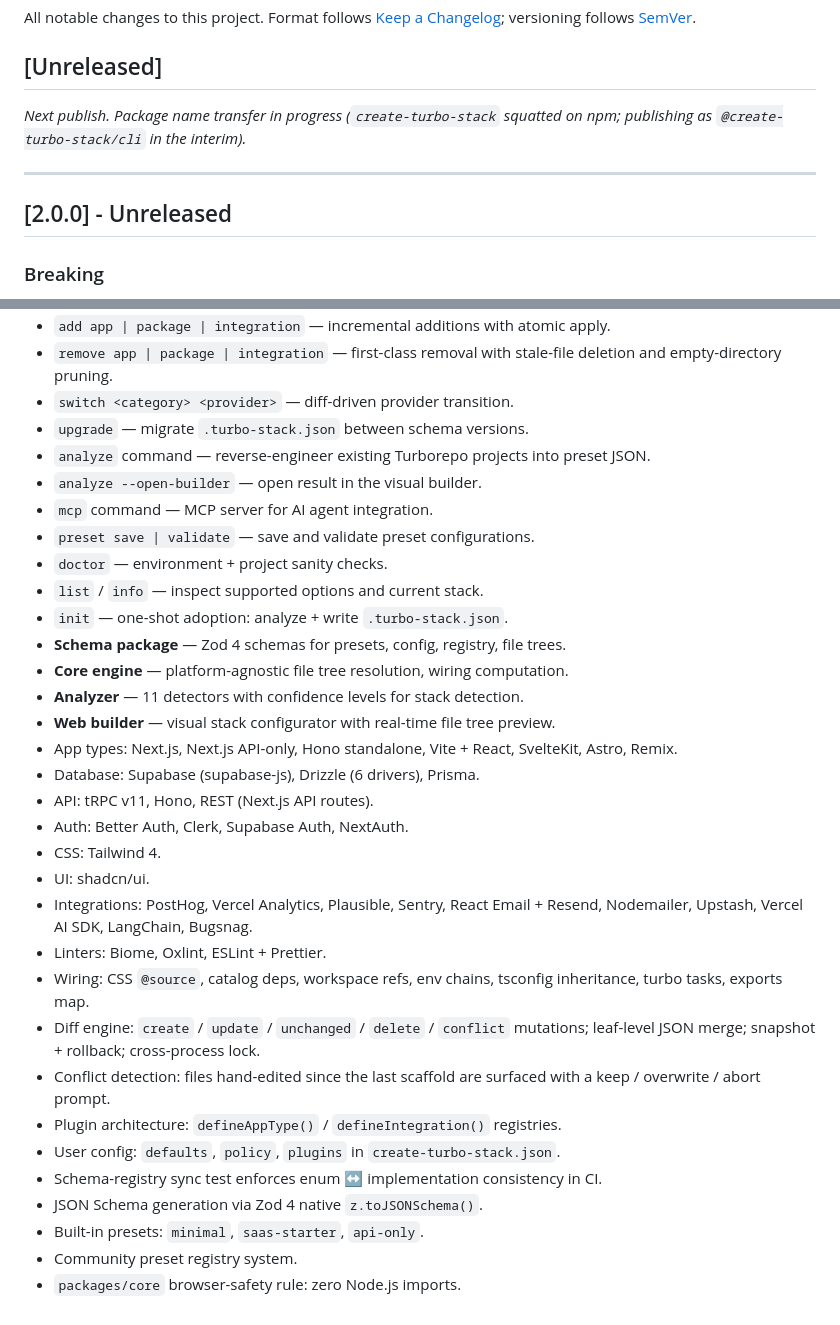
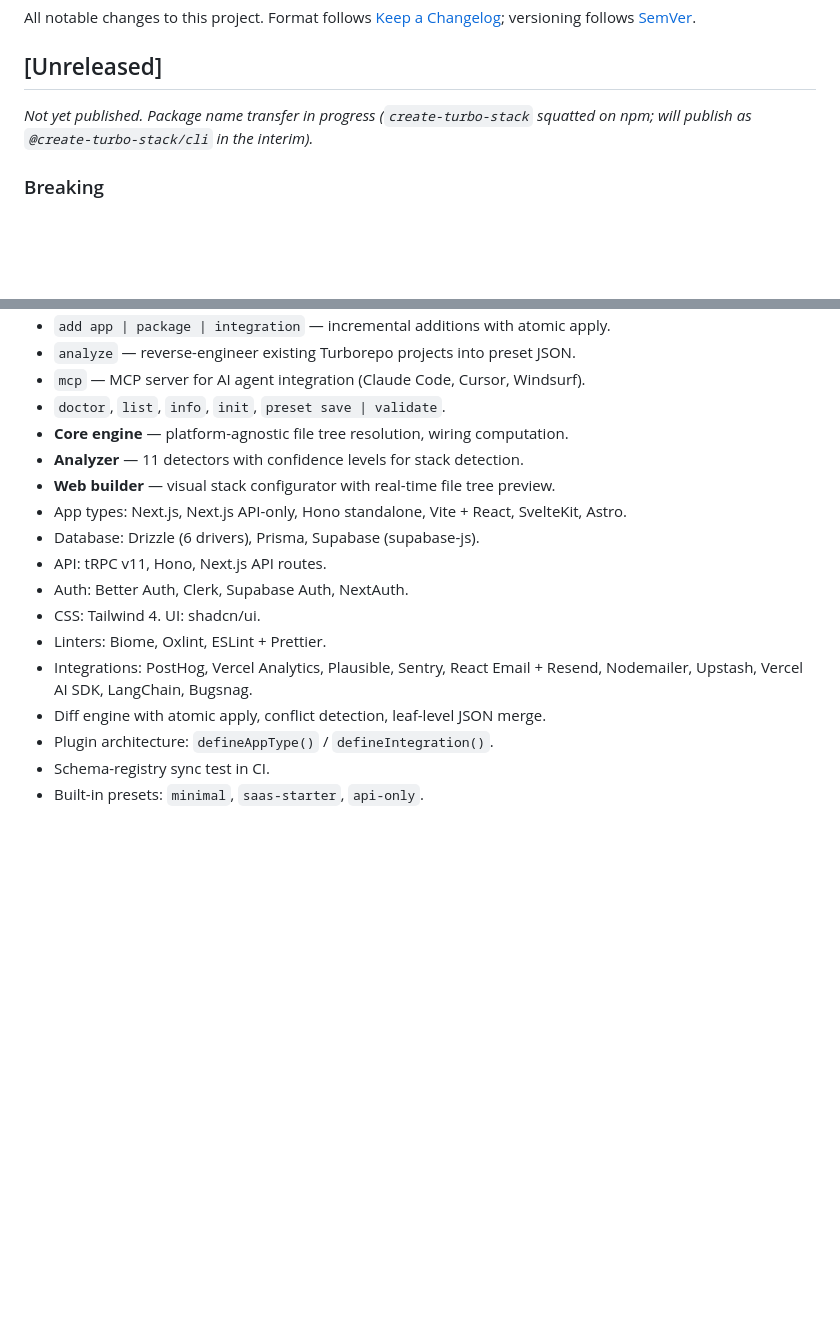
Before and after one commit to yigityalim/create-turbo-stack, a Markdown page: CHANGELOG.md, 2 parts joined by grey strips. Rendered like a GitHub page; blank space fills up the shorter version.

```diff
--- a/CHANGELOG.md
+++ b/CHANGELOG.md
@@ -4,12 +4,8 @@ All notable changes to this project. Format follows [Keep a Changelog](https://k
 
 ## [Unreleased]
 
-_Next publish. Package name transfer in progress (`create-turbo-stack` squatted on npm;
-publishing as `@create-turbo-stack/cli` in the interim)._
-
----
-
-## [2.0.0] - Unreleased
+_Not yet published. Package name transfer in progress (`create-turbo-stack` squatted
+on npm; will publish as `@create-turbo-stack/cli` in the interim)._
 
 ### Breaking
 
@@ -101,39 +85,19 @@ publishing as `@create-turbo-stack/cli` in the interim)._
 - `add app | package | integration` — incremental additions with atomic apply.
-- `remove app | package | integration` — first-class removal with stale-file
-  deletion and empty-directory pruning.
-- `switch <category> <provider>` — diff-driven provider transition.
-- `upgrade` — migrate `.turbo-stack.json` between schema versions.
-- `analyze` command — reverse-engineer existing Turborepo projects into preset JSON.
-- `analyze --open-builder` — open result in the visual builder.
-- `mcp` command — MCP server for AI agent integration.
-- `preset save | validate` — save and validate preset configurations.
-- `doctor` — environment + project sanity checks.
-- `list` / `info` — inspect supported options and current stack.
-- `init` — one-shot adoption: analyze + write `.turbo-stack.json`.
-- **Schema package** — Zod 4 schemas for presets, config, registry, file trees.
+- `analyze` — reverse-engineer existing Turborepo projects into preset JSON.
+- `mcp` — MCP server for AI agent integration (Claude Code, Cursor, Windsurf).
+- `doctor`, `list`, `info`, `init`, `preset save | validate`.
 - **Core engine** — platform-agnostic file tree resolution, wiring computation.
 - **Analyzer** — 11 detectors with confidence levels for stack detection.
 - **Web builder** — visual stack configurator with real-time file tree preview.
-- App types: Next.js, Next.js API-only, Hono standalone, Vite + React,
-  SvelteKit, Astro, Remix.
-- Database: Supabase (supabase-js), Drizzle (6 drivers), Prisma.
-- API: tRPC v11, Hono, REST (Next.js API routes).
+- App types: Next.js, Next.js API-only, Hono standalone, Vite + React, SvelteKit, Astro.
+- Database: Drizzle (6 drivers), Prisma, Supabase (supabase-js).
+- API: tRPC v11, Hono, Next.js API routes.
 - Auth: Better Auth, Clerk, Supabase Auth, NextAuth.
-- CSS: Tailwind 4.
-- UI: shadcn/ui.
-- Integrations: PostHog, Vercel Analytics, Plausible, Sentry, React Email +
-  Resend, Nodemailer, Upstash, Vercel AI SDK, LangChain, Bugsnag.
+- CSS: Tailwind 4. UI: shadcn/ui.
 - Linters: Biome, Oxlint, ESLint + Prettier.
-- Wiring: CSS `@source`, catalog deps, workspace refs, env chains, tsconfig
-  inheritance, turbo tasks, exports map.
-- Diff engine: `create` / `update` / `unchanged` / `delete` / `conflict`
-  mutations; leaf-level JSON merge; snapshot + rollback; cross-process lock.
-- Conflict detection: files hand-edited since the last scaffold are surfaced
-  with a keep / overwrite / abort prompt.
-- Plugin architecture: `defineAppType()` / `defineIntegration()` registries.
-- User config: `defaults`, `policy`, `plugins` in `create-turbo-stack.json`.
-- Schema-registry sync test enforces enum ↔ implementation consistency in CI.
-- JSON Schema generation via Zod 4 native `z.toJSONSchema()`.
+- Integrations: PostHog, Vercel Analytics, Plausible, Sentry, React Email + Resend,
+  Nodemailer, Upstash, Vercel AI SDK, LangChain, Bugsnag.
+- Diff engine with atomic apply, conflict detection, leaf-level JSON merge.
+- Plugin architecture: `defineAppType()` / `defineIntegration()`.
+- Schema-registry sync test in CI.
 - Built-in presets: `minimal`, `saas-starter`, `api-only`.
-- Community preset registry system.
-- `packages/core` browser-safety rule: zero Node.js imports.
```
Also changed, not shown: other parts of CHANGELOG.md (+30 -42 lines).
